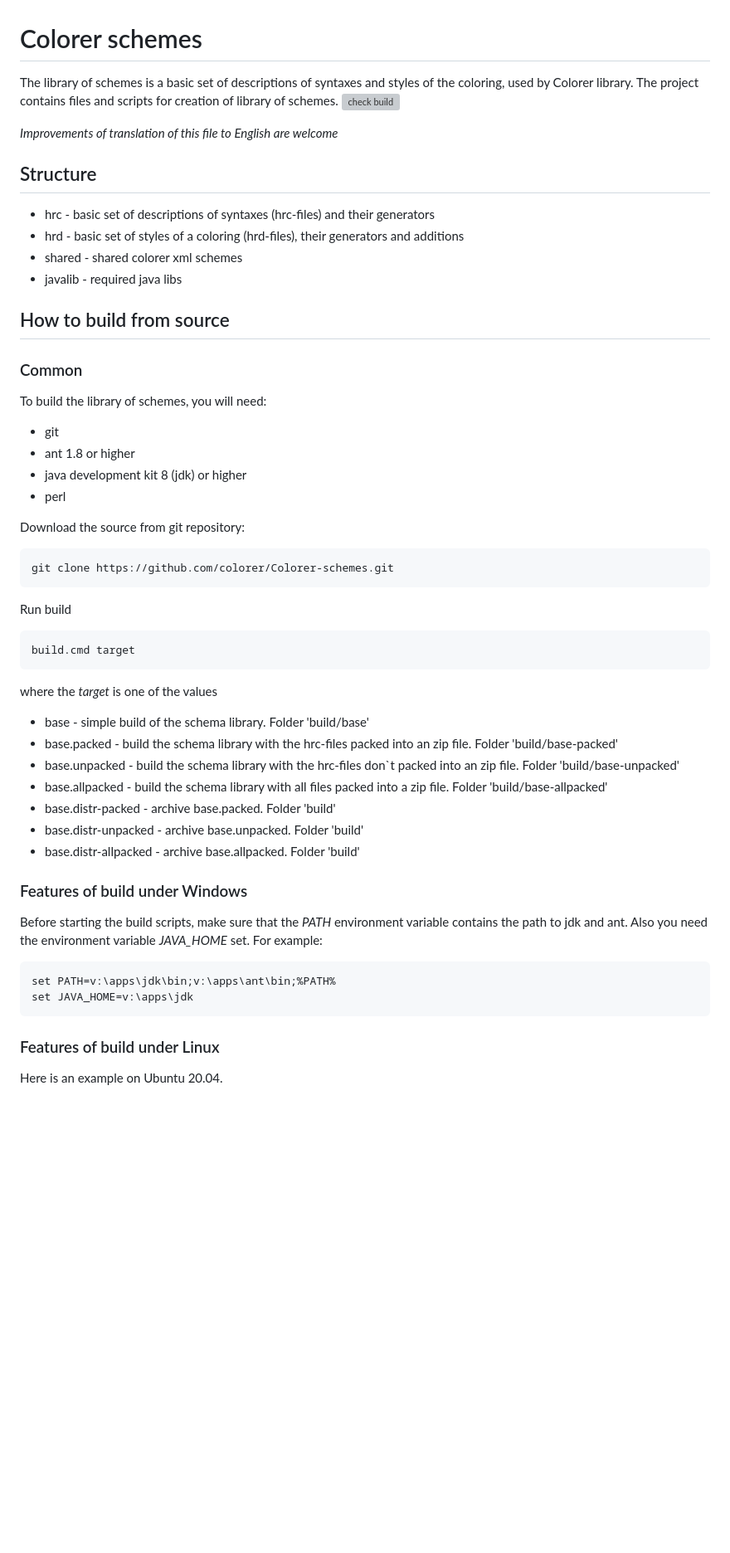
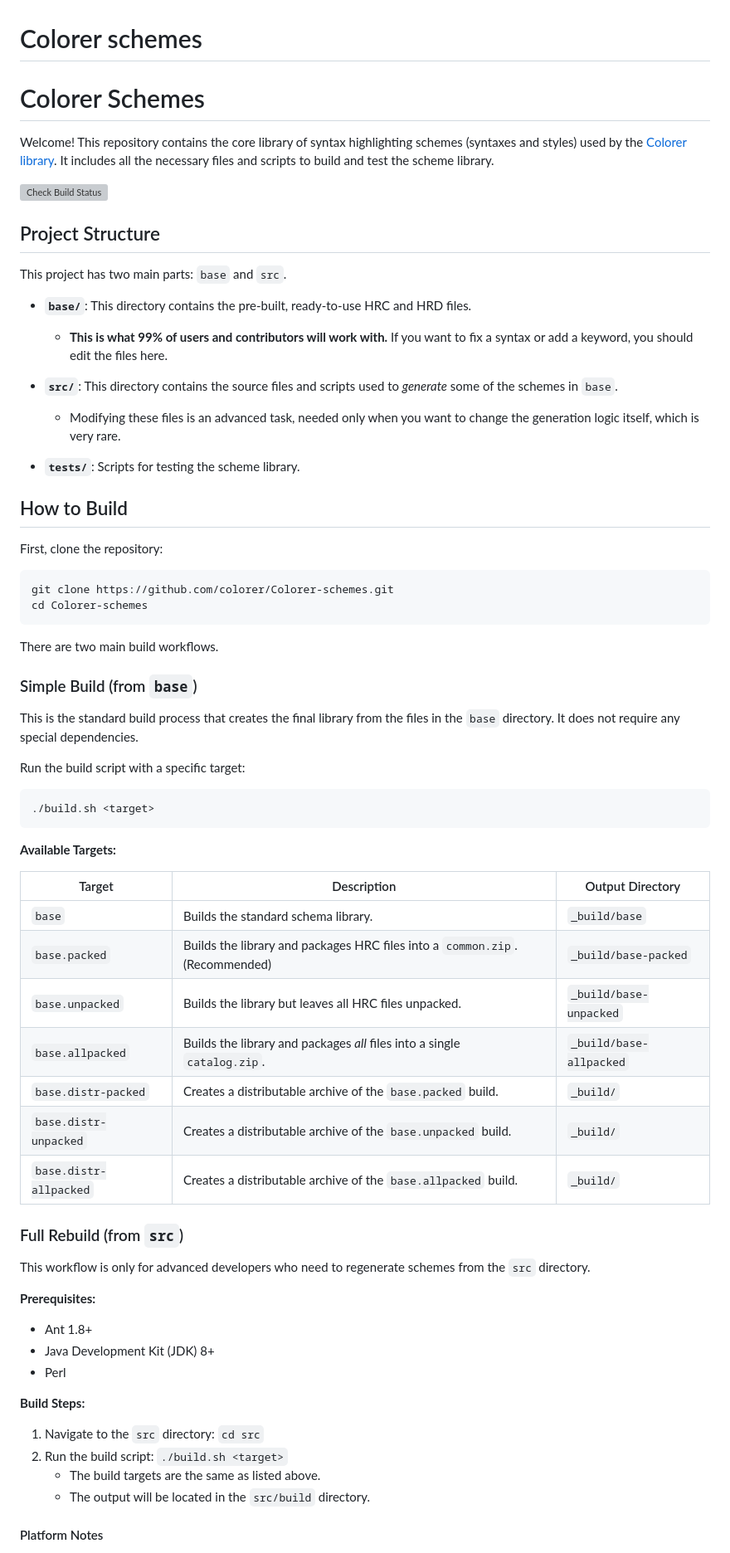
Before and after one commit to colorer/Colorer-schemes, a Markdown page: README.md, the part around one of its changes. Shown at 83% size. GitHub-like rendering; blank space fills up the shorter version; grey boxes are pictures that could not be loaded.

````diff
--- a/README.md
+++ b/README.md
@@ -1,63 +1,70 @@
 # Colorer schemes
 
-The library of schemes is a basic set of descriptions of syntaxes and styles of the coloring, used by Colorer library.
-The project contains files and scripts for creation of library of schemes.
-[![check build](https://github.com/colorer/Colorer-schemes/actions/workflows/checks.yml/badge.svg)](https://github.com/colorer/Colorer-schemes/actions/workflows/checks.yml)
+# Colorer Schemes
 
-*Improvements of translation of this file to English are welcome*
+Welcome! This repository contains the core library of syntax highlighting schemes (syntaxes and styles) used by the [Colorer library](http://colorer.sourceforge.net/). It includes all the necessary files and scripts to build and test the scheme library.
 
-## Structure
-
-  * hrc - basic set of descriptions of syntaxes (hrc-files) and their generators
-  * hrd - basic set of styles of a coloring (hrd-files), their generators and additions
-  * shared - shared colorer xml schemes
-  * javalib - required java libs
-
-## How to build from source
+[![Check Build Status](https://github.com/colorer/Colorer-schemes/actions/workflows/checks.yml/badge.svg)](https://github.com/colorer/Colorer-schemes/actions/workflows/checks.yml)
 
 
-### Common
+## Project Structure
 
-To build the library of schemes, you will need:
+This project has two main parts: `base` and `src`.
 
-  * git
-  * ant 1.8 or higher
-  * java development kit 8 (jdk) or higher
-  * perl
+*   **`base/`**: This directory contains the pre-built, ready-to-use HRC and HRD files.
+    *   **This is what 99% of users and contributors will work with.** If you want to fix a syntax or add a keyword, you should edit the files here.
 
-Download the source from git repository:
+*   **`src/`**: This directory contains the source files and scripts used to *generate* some of the schemes in `base`.
+    *   Modifying these files is an advanced task, needed only when you want to change the generation logic itself, which is very rare.
 
+*   **`tests/`**: Scripts for testing the scheme library.
+
+
+## How to Build
+
+First, clone the repository:
 ```sh
 git clone https://github.com/colorer/Colorer-schemes.git
+cd Colorer-schemes
 ```
 
-Run build
+There are two main build workflows.
 
+### Simple Build (from `base`)
+
+This is the standard build process that creates the final library from the files in the `base` directory. It does not require any special dependencies.
+
+Run the build script with a specific target:
 ```sh
-build.cmd target
+./build.sh <target>
 ```
 
-where the *target* is one of the values
+**Available Targets:**
 
-  * base                 - simple build of the schema library. Folder 'build/base'
-  * base.packed          - build the schema library with the hrc-files packed into an zip file. Folder 'build/base-packed'
-  * base.unpacked        - build the schema library with the hrc-files don`t packed into an zip file. Folder 'build/base-unpacked'
-  * base.allpacked       - build the schema library with all files packed into a zip file. Folder 'build/base-allpacked'
-  * base.distr-packed    - archive base.packed. Folder 'build'
-  * base.distr-unpacked  - archive base.unpacked. Folder 'build'
-  * base.distr-allpacked - archive base.allpacked. Folder 'build'
+| Target                 | Description                                                                          | Output Directory       |
+| ---------------------- | ------------------------------------------------------------------------------------ | ---------------------- |
+| `base`                 | Builds the standard schema library.                                                  | `_build/base`          |
+| `base.packed`          | Builds the library and packages HRC files into a `common.zip`. (Recommended)         | `_build/base-packed`   |
+| `base.unpacked`        | Builds the library but leaves all HRC files unpacked.                                | `_build/base-unpacked` |
+| `base.allpacked`       | Builds the library and packages *all* files into a single `catalog.zip`.             | `_build/base-allpacked`|
+| `base.distr-packed`    | Creates a distributable archive of the `base.packed` build.                          | `_build/`              |
+| `base.distr-unpacked`  | Creates a distributable archive of the `base.unpacked` build.                        | `_build/`              |
+| `base.distr-allpacked` | Creates a distributable archive of the `base.allpacked` build.                       | `_build/`              |
 
-### Features of build under Windows
+### Full Rebuild (from `src`)
 
-Before starting the build scripts, make sure that the *PATH* environment variable contains the path to jdk and ant.
-Also you need the environment variable *JAVA_HOME* set. For example:
+This workflow is only for advanced developers who need to regenerate schemes from the `src` directory.
 
-```cmd
-set PATH=v:\apps\jdk\bin;v:\apps\ant\bin;%PATH%
-set JAVA_HOME=v:\apps\jdk
-```
+**Prerequisites:**
+*   Ant 1.8+
+*   Java Development Kit (JDK) 8+
+*   Perl
 
-### Features of build under Linux
+**Build Steps:**
+1.  Navigate to the `src` directory: `cd src`
+2.  Run the build script: `./build.sh <target>`
+    *   The build targets are the same as listed above.
+    *   The output will be located in the `src/build` directory.
 
-Here is an example on Ubuntu 20.04.
+#### Platform Notes
 
````
Also changed, not shown: other parts of README.md (+49 -17 lines).
